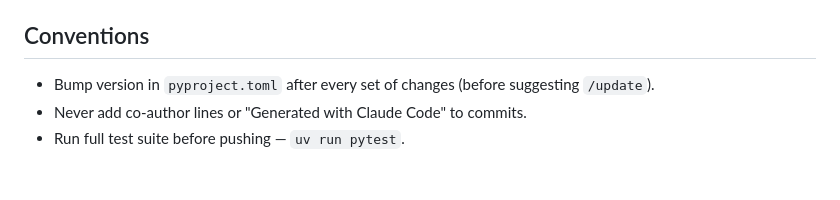
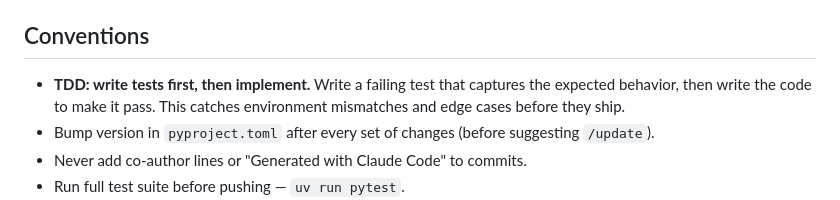
Before and after one commit to saikatkumardey/smolclaw, a Markdown page: CLAUDE.md, the part around the change. GitHub-like rendering; blank space fills up the shorter version.

Commit message:
docs: add TDD convention to CLAUDE.md

```diff
--- a/CLAUDE.md
+++ b/CLAUDE.md
@@ -54,6 +54,7 @@ Telegram bot wrapping `claude-agent-sdk`. State lives in `~/.smolclaw/` (not in
 
 ## Conventions
 
+- **TDD: write tests first, then implement.** Write a failing test that captures the expected behavior, then write the code to make it pass. This catches environment mismatches and edge cases before they ship.
 - Bump version in `pyproject.toml` after every set of changes (before suggesting `/update`).
 - Never add co-author lines or "Generated with Claude Code" to commits.
 - Run full test suite before pushing — `uv run pytest`.
```
